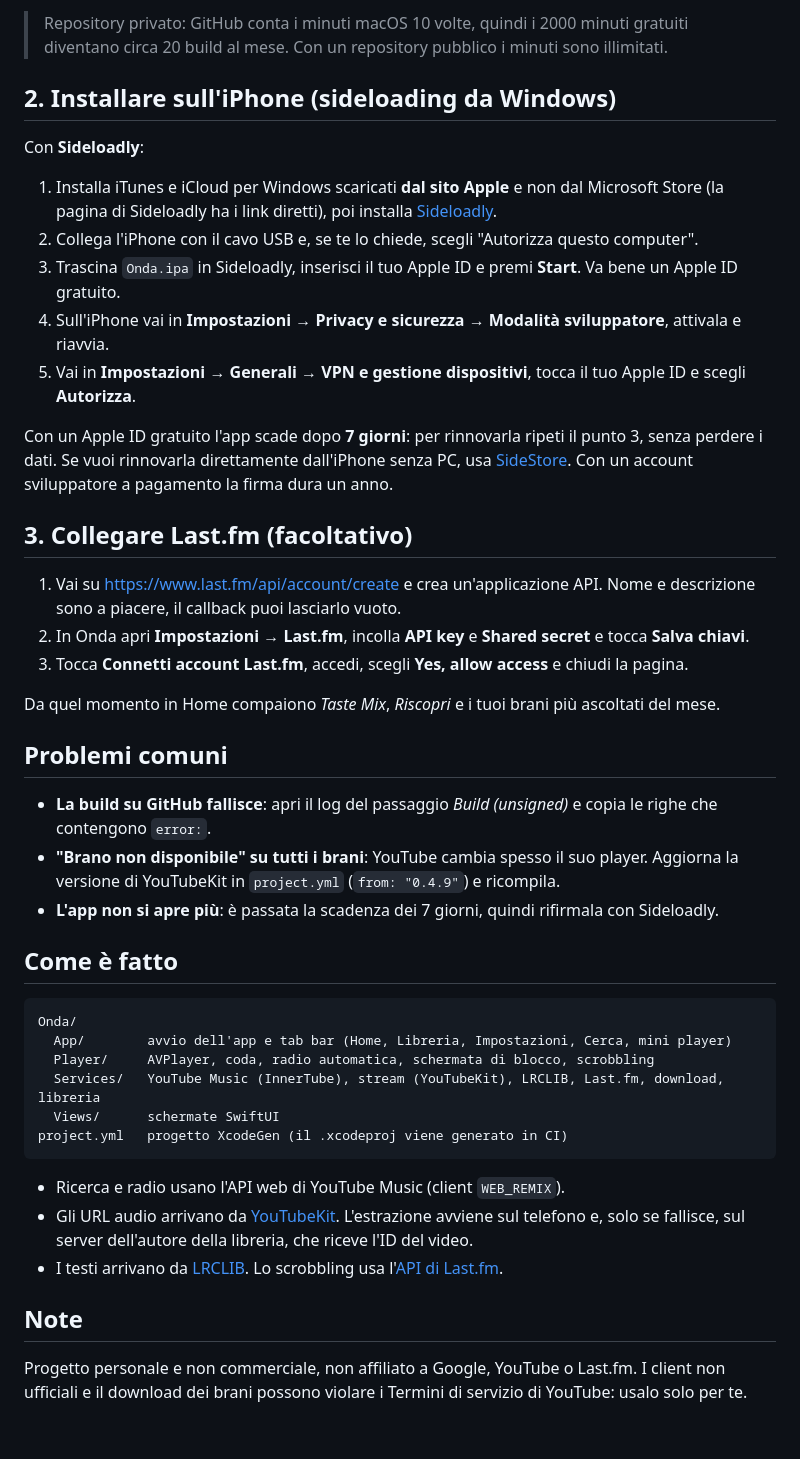
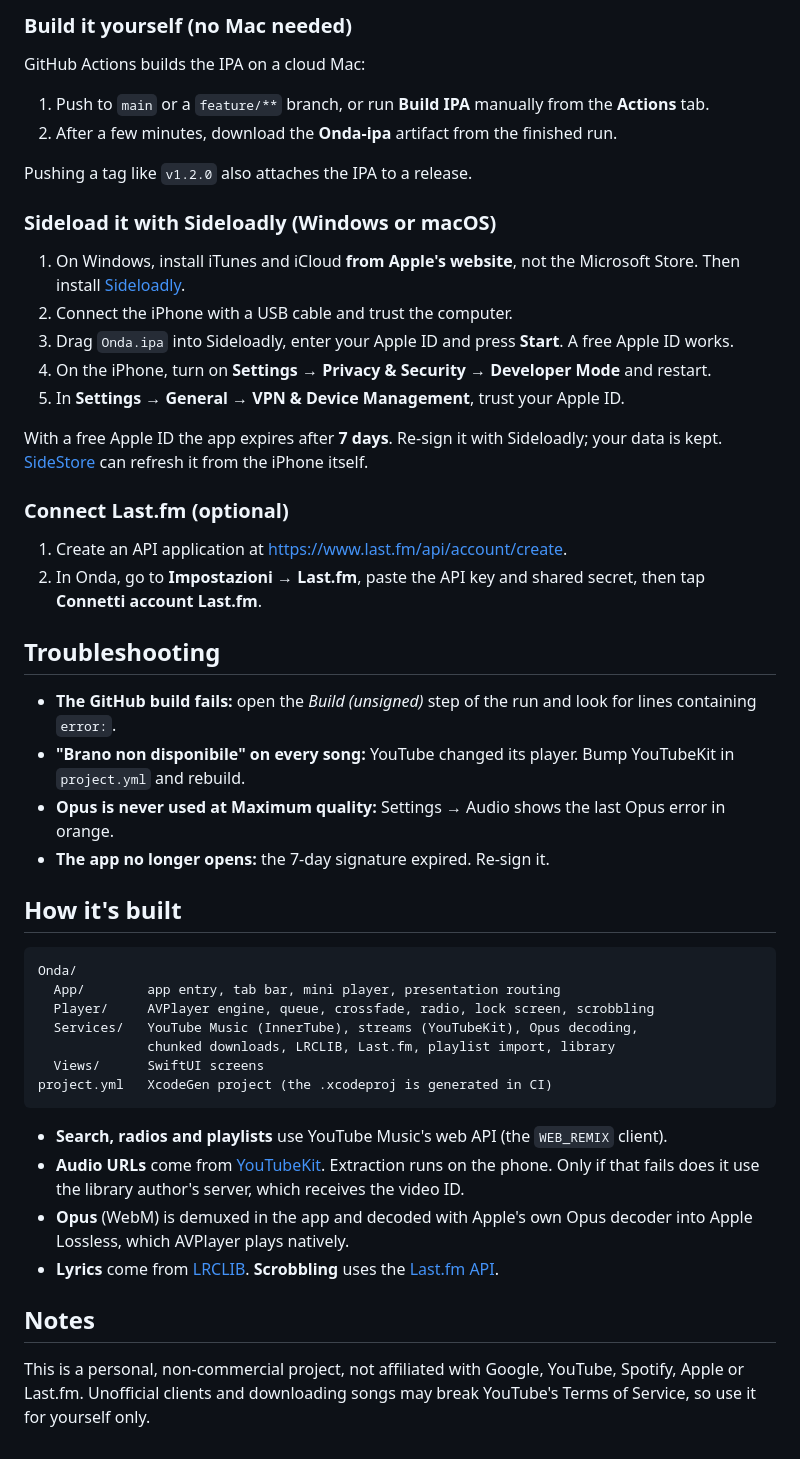
Before and after one commit to Foglio24/onda, a Markdown page: README.md, the part around one of its changes. Drawn GitHub-style.

````diff
--- a/README.md
+++ b/README.md
@@ -46,50 +49,54 @@ Se crei un tag `v1.0.0`, l'IPA viene anche allegata a una Release, comoda da sca
 
-> Repository privato: GitHub conta i minuti macOS 10 volte, quindi i 2000 minuti gratuiti diventano circa 20 build al mese. Con un repository pubblico i minuti sono illimitati.
+### Build it yourself (no Mac needed)
 
-## 2. Installare sull'iPhone (sideloading da Windows)
+GitHub Actions builds the IPA on a cloud Mac:
 
-Con **Sideloadly**:
+1. Push to `main` or a `feature/**` branch, or run **Build IPA** manually from the **Actions** tab.
+2. After a few minutes, download the **Onda-ipa** artifact from the finished run.
 
-1. Installa iTunes e iCloud per Windows scaricati **dal sito Apple** e non dal Microsoft Store (la pagina di Sideloadly ha i link diretti), poi installa [Sideloadly](https://sideloadly.io).
-2. Collega l'iPhone con il cavo USB e, se te lo chiede, scegli "Autorizza questo computer".
-3. Trascina `Onda.ipa` in Sideloadly, inserisci il tuo Apple ID e premi **Start**. Va bene un Apple ID gratuito.
-4. Sull'iPhone vai in **Impostazioni → Privacy e sicurezza → Modalità sviluppatore**, attivala e riavvia.
-5. Vai in **Impostazioni → Generali → VPN e gestione dispositivi**, tocca il tuo Apple ID e scegli **Autorizza**.
+Pushing a tag like `v1.2.0` also attaches the IPA to a release.
 
-Con un Apple ID gratuito l'app scade dopo **7 giorni**: per rinnovarla ripeti il punto 3, senza perdere i dati.
-Se vuoi rinnovarla direttamente dall'iPhone senza PC, usa [SideStore](https://sidestore.io).
-Con un account sviluppatore a pagamento la firma dura un anno.
+### Sideload it with Sideloadly (Windows or macOS)
 
-## 3. Collegare Last.fm (facoltativo)
+1. On Windows, install iTunes and iCloud **from Apple's website**, not the Microsoft Store. Then install [Sideloadly](https://sideloadly.io).
+2. Connect the iPhone with a USB cable and trust the computer.
+3. Drag `Onda.ipa` into Sideloadly, enter your Apple ID and press **Start**. A free Apple ID works.
+4. On the iPhone, turn on **Settings → Privacy & Security → Developer Mode** and restart.
+5. In **Settings → General → VPN & Device Management**, trust your Apple ID.
 
-1. Vai su <https://www.last.fm/api/account/create> e crea un'applicazione API. Nome e descrizione sono a piacere, il callback puoi lasciarlo vuoto.
-2. In Onda apri **Impostazioni → Last.fm**, incolla **API key** e **Shared secret** e tocca **Salva chiavi**.
-3. Tocca **Connetti account Last.fm**, accedi, scegli **Yes, allow access** e chiudi la pagina.
+With a free Apple ID the app expires after **7 days**. Re-sign it with Sideloadly; your data is kept.
+[SideStore](https://sidestore.io) can refresh it from the iPhone itself.
 
-Da quel momento in Home compaiono *Taste Mix*, *Riscopri* e i tuoi brani più ascoltati del mese.
+### Connect Last.fm (optional)
 
-## Problemi comuni
+1. Create an API application at <https://www.last.fm/api/account/create>.
+2. In Onda, go to **Impostazioni → Last.fm**, paste the API key and shared secret, then tap **Connetti account Last.fm**.
 
-- **La build su GitHub fallisce**: apri il log del passaggio *Build (unsigned)* e copia le righe che contengono `error:`.
-- **"Brano non disponibile" su tutti i brani**: YouTube cambia spesso il suo player. Aggiorna la versione di YouTubeKit in `project.yml` (`from: "0.4.9"`) e ricompila.
-- **L'app non si apre più**: è passata la scadenza dei 7 giorni, quindi rifirmala con Sideloadly.
+## Troubleshooting
 
-## Come è fatto
+- **The GitHub build fails:** open the *Build (unsigned)* step of the run and look for lines containing `error:`.
+- **"Brano non disponibile" on every song:** YouTube changed its player. Bump YouTubeKit in `project.yml` and rebuild.
+- **Opus is never used at Maximum quality:** Settings → Audio shows the last Opus error in orange.
+- **The app no longer opens:** the 7-day signature expired. Re-sign it.
+
+## How it's built
 
 ```
 Onda/
-  App/        avvio dell'app e tab bar (Home, Libreria, Impostazioni, Cerca, mini player)
-  Player/     AVPlayer, coda, radio automatica, schermata di blocco, scrobbling
-  Services/   YouTube Music (InnerTube), stream (YouTubeKit), LRCLIB, Last.fm, download, libreria
-  Views/      schermate SwiftUI
-project.yml   progetto XcodeGen (il .xcodeproj viene generato in CI)
+  App/        app entry, tab bar, mini player, presentation routing
+  Player/     AVPlayer engine, queue, crossfade, radio, lock screen, scrobbling
+  Services/   YouTube Music (InnerTube), streams (YouTubeKit), Opus decoding,
+              chunked downloads, LRCLIB, Last.fm, playlist import, library
+  Views/      SwiftUI screens
+project.yml   XcodeGen project (the .xcodeproj is generated in CI)
 ```
 
-- Ricerca e radio usano l'API web di YouTube Music (client `WEB_REMIX`).
-- Gli URL audio arrivano da [YouTubeKit](https://github.com/alexeichhorn/YouTubeKit). L'estrazione avviene sul telefono e, solo se fallisce, sul server dell'autore della libreria, che riceve l'ID del video.
-- I testi arrivano da [LRCLIB](https://lrclib.net). Lo scrobbling usa l'[API di Last.fm](https://www.last.fm/api).
+- **Search, radios and playlists** use YouTube Music's web API (the `WEB_REMIX` client).
+- **Audio URLs** come from [YouTubeKit](https://github.com/alexeichhorn/YouTubeKit). Extraction runs on the phone. Only if that fails does it use the library author's server, which receives the video ID.
+- **Opus** (WebM) is demuxed in the app and decoded with Apple's own Opus decoder into Apple Lossless, which AVPlayer plays natively.
+- **Lyrics** come from [LRCLIB](https://lrclib.net). **Scrobbling** uses the [Last.fm API](https://www.last.fm/api).
 
-## Note
+## Notes
 
-Progetto personale e non commerciale, non affiliato a Google, YouTube o Last.fm.
-I client non ufficiali e il download dei brani possono violare i Termini di servizio di YouTube: usalo solo per te.
+This is a personal, non-commercial project, not affiliated with Google, YouTube, Spotify, Apple or Last.fm.
+Unofficial clients and downloading songs may break YouTube's Terms of Service, so use it for yourself only.
````
Also changed, not shown: other parts of README.md (+36 -33 lines), CHANGELOG.md (added, +62 -0 lines).
